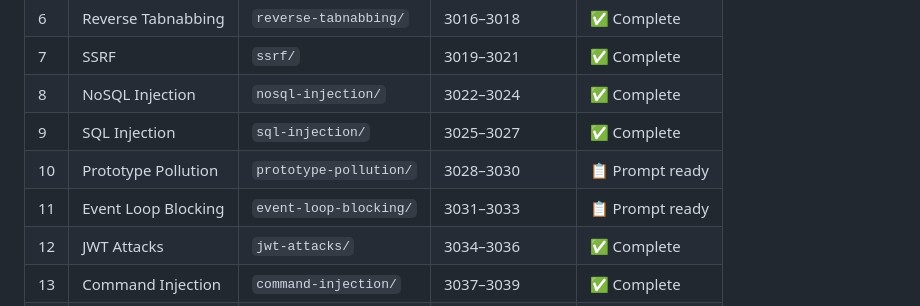
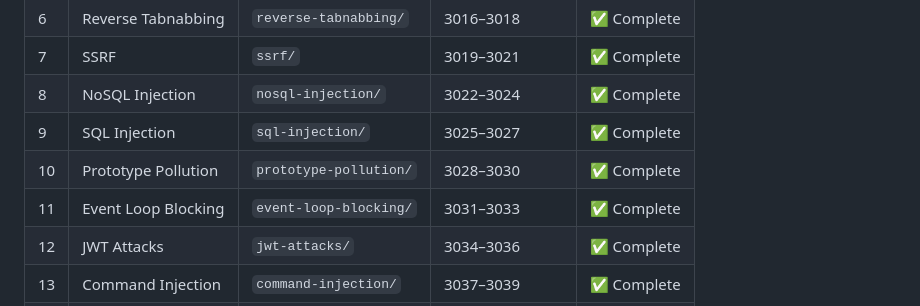
Before and after one commit to EverythingFromDayOne/demo-attacked-web, a Markdown page: README.md, the part around the change. GitHub-like rendering.

Commit message:
feat: update readme.md

```diff
--- a/README.md
+++ b/README.md
@@ -19,8 +19,8 @@ Every demo follows the same structure: a realistic victim app, an attacker serve
 | 7 | SSRF | `ssrf/` | 3019–3021 | ✅ Complete |
 | 8 | NoSQL Injection | `nosql-injection/` | 3022–3024 | ✅ Complete |
 | 9 | SQL Injection | `sql-injection/` | 3025–3027 | ✅ Complete |
-| 10 | Prototype Pollution | `prototype-pollution/` | 3028–3030 | 📋 Prompt ready |
-| 11 | Event Loop Blocking | `event-loop-blocking/` | 3031–3033 | 📋 Prompt ready |
+| 10 | Prototype Pollution | `prototype-pollution/` | 3028–3030 | ✅ Complete |
+| 11 | Event Loop Blocking | `event-loop-blocking/` | 3031–3033 | ✅ Complete |
 | 12 | JWT Attacks | `jwt-attacks/` | 3034–3036 | ✅ Complete |
 | 13 | Command Injection | `command-injection/` | 3037–3039 | ✅ Complete |
 | 14 | IDOR | `idor/` | 3040–3042 | ✅ Complete |
```
